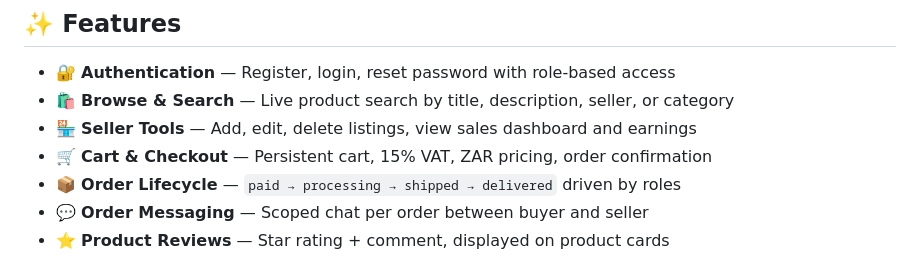
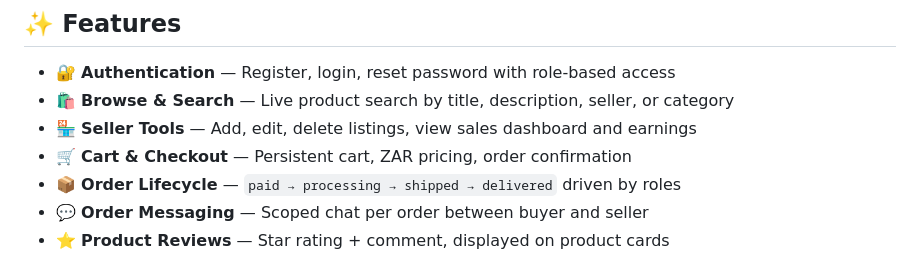
Before and after one commit to BitSlayer41/LekkerList, a Markdown page: README.md, the part around the change. Rendered like a GitHub page.

Commit message:
Update cart and checkout description in README
Removed mention of 15% VAT from cart and checkout section.

```diff
--- a/README.md
+++ b/README.md
@@ -22,7 +22,7 @@ LekkerList is a feature-rich marketplace web application built for South African
 - 🔐 **Authentication** — Register, login, reset password with role-based access
 - 🛍️ **Browse & Search** — Live product search by title, description, seller, or category
 - 🏪 **Seller Tools** — Add, edit, delete listings, view sales dashboard and earnings
-- 🛒 **Cart & Checkout** — Persistent cart, 15% VAT, ZAR pricing, order confirmation
+- 🛒 **Cart & Checkout** — Persistent cart, ZAR pricing, order confirmation
 - 📦 **Order Lifecycle** — `paid → processing → shipped → delivered` driven by roles
 - 💬 **Order Messaging** — Scoped chat per order between buyer and seller
 - ⭐ **Product Reviews** — Star rating + comment, displayed on product cards
```
